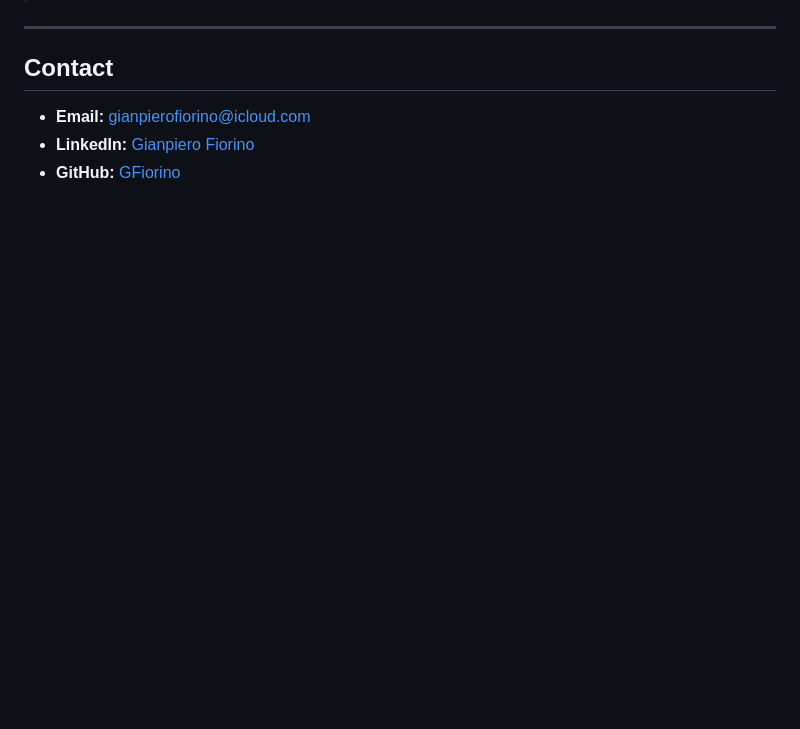
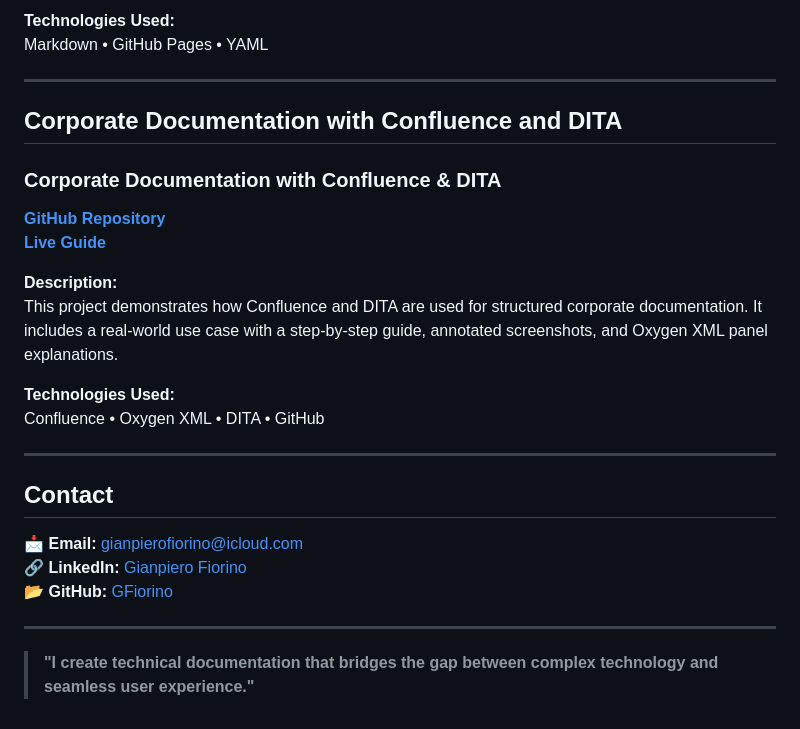
Before and after one commit to GFiorino/Technical-Writing-Portfolio, a Markdown page: README.md, the part around the change printed below. GitHub-like rendering; blank space fills up the shorter version.

```diff
--- a/README.md
+++ b/README.md
@@ -52,7 +68,27 @@ Visit the live version of my portfolio here: [Technical Writing Portfolio](https
+**Technologies Used:**
+Markdown • GitHub Pages • YAML
+
+---
+
+## Corporate Documentation with Confluence and DITA
+
+### Corporate Documentation with Confluence & DITA
+**[GitHub Repository](https://github.com/GFiorino/Corporate-Documentation-Confluence-DITA)**
+**[Live Guide](https://gianpierofiorino.atlassian.net/wiki/spaces/~61713602702bd0006a7a0a3e/pages/5570561/Corporate+Documentation+with+Confluence+and+DITA)**
+
+**Description:**
+This project demonstrates how Confluence and DITA are used for structured corporate documentation. It includes a real-world use case with a step-by-step guide, annotated screenshots, and Oxygen XML panel explanations.
+
+**Technologies Used:**
+Confluence • Oxygen XML • DITA • GitHub
 
 ---
 
 ## Contact
-- **Email:** [gianpierofiorino@icloud.com](mailto:gianpierofiorino@icloud.com)
-- **LinkedIn:** [Gianpiero Fiorino](https://www.linkedin.com/in/gianpiero-fiorino/)
-- **GitHub:** [GFiorino](https://github.com/GFiorino)
+📩 **Email:** [gianpierofiorino@icloud.com](mailto:gianpierofiorino@icloud.com)
+🔗 **LinkedIn:** [Gianpiero Fiorino](https://www.linkedin.com/in/gianpiero-fiorino/)
+📂 **GitHub:** [GFiorino](https://github.com/GFiorino)
+
+---
+
+> **"I create technical documentation that bridges the gap between complex technology and seamless user experience."**
```
Also changed, not shown: other parts of README.md (+50 -34 lines).
